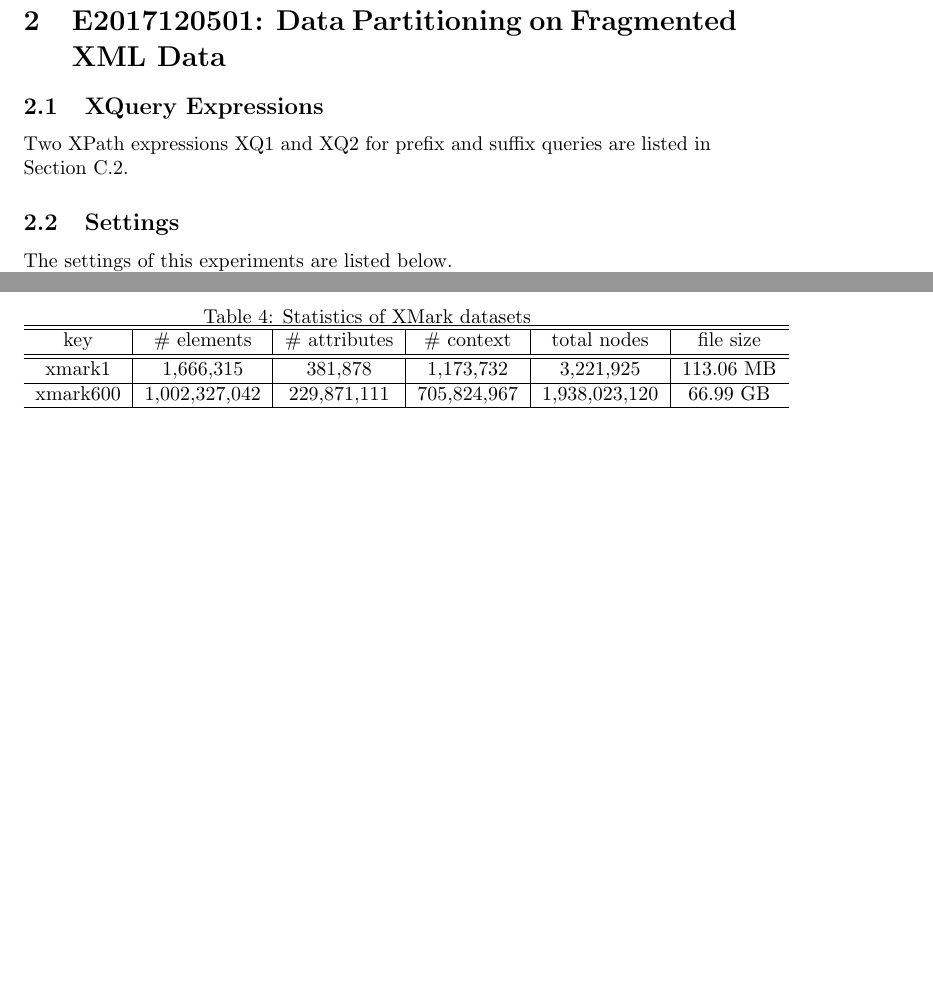
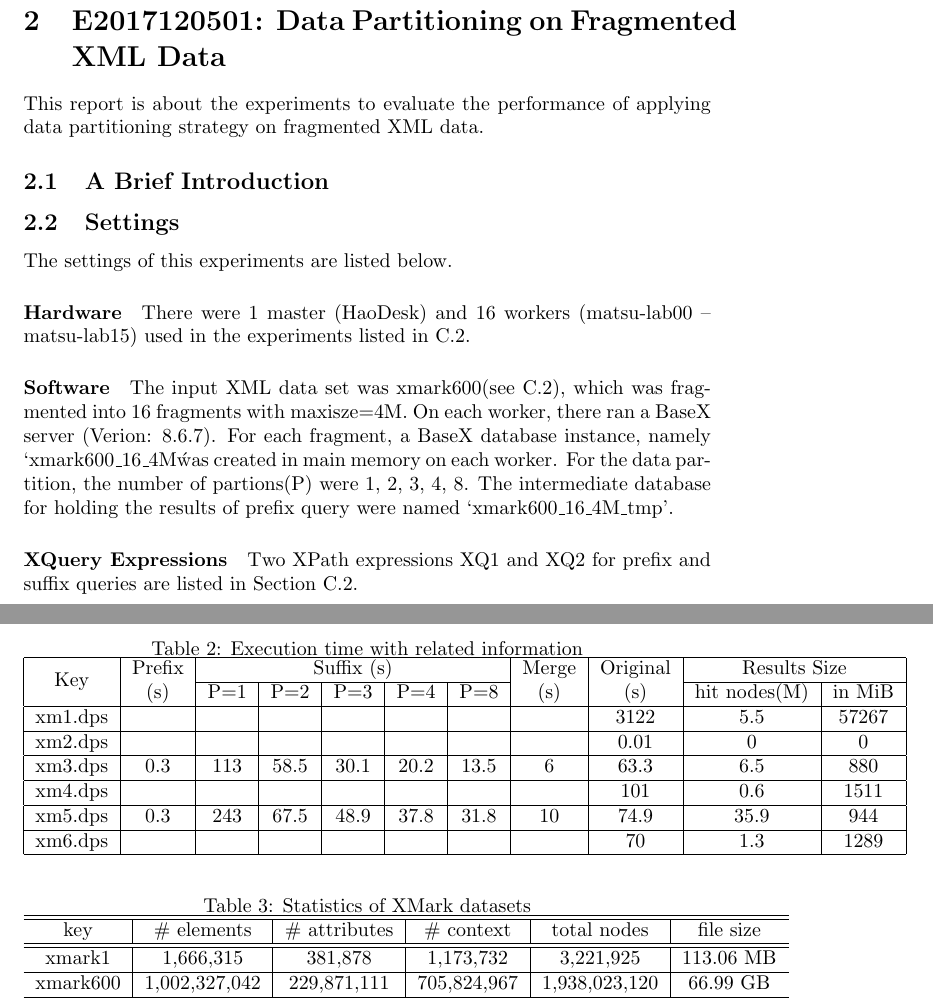
Before and after one commit to hwaust/FStudy, a LaTeX document (index_exp.tex, which reads experiments/E2017121601_DPSonFragments.tex): two parts of pages 4 and 6 of 8, joined at a grey line, cut so that both start at the same text, the shorter picture padded with empty space. Compiled offline with pdfLaTeX.

Commit message:
Update Experiment part.

```diff
--- a/experiments/E2017121601_DPSonFragments.tex
+++ b/experiments/E2017121601_DPSonFragments.tex
@@ -2,7 +2,8 @@
 
 \section{E2017120501: Data Partitioning on Fragmented XML Data}
 
-\subsection{XQuery Expressions}
+This report is about the experiments to evaluate the performance
+of applying data partitioning strategy on fragmented XML data.
 
-Two XPath expressions XQ1 and XQ2 for prefix and suffix queries
-are listed in Section~\ref{app:xqueries}.
+
+\subsection{A Brief Introduction}
@@ -12,3 +14,26 @@ are listed in Section~\ref{app:xqueries}.
 
 The settings of this experiments are listed below.
 
+\paragraph{Hardware}
+
+There were 1 master (HaoDesk) and 16 workers (matsu-lab00 -- matsu-lab15)
+used in the experiments listed in \ref{app:xqueries}.
+
+
+
+\paragraph{Software}
+The input XML data set was xmark600(see \ref{app:xqueries}), which
+was fragmented into 16 fragments with maxisze=4M.
+On each worker, there ran a BaseX server (Verion: 8.6.7).
+For each fragment, a BaseX database instance, namely `xmark600\_16\_4M\'
+was created in main memory on each worker.
+For the data partition, the number of partions(P) were  1, 2, 3, 4, 8.
+The intermediate database for holding the results of prefix
+query were named  `xmark600\_16\_4M\_tmp'.
+
+
+\paragraph{XQuery Expressions}
+
+Two XPath expressions XQ1 and XQ2 for prefix and suffix queries
+are listed in Section~\ref{app:xqueries}.
+
@@ -149,6 +126,23 @@ Failed to evaluate them with data partitioning. The reason is
 the same as xm5a.dps (both \texttt{/site/regions} and
 \texttt{/site/regions/*[...]/item} were tested).
 
+
+\begin{table}[]
+	\centering
+	\caption{Execution time with related information}
+	\label{tab:exetime}
+	\begin{tabular}{|c|c|c|c|c|c|c|c|c|c|c|}
+		\hline
+		\multirow{2}{*}{Key} & \multirow{2}{*}{\begin{tabular}[c]{@{}c@{}}Prefix\\ (s)\end{tabular}} & \multicolumn{5}{c|}{Suffix (s)} & \multirow{2}{*}{\begin{tabular}[c]{@{}c@{}}Merge \\ (s)\end{tabular}} & \multirow{2}{*}{\begin{tabular}[c]{@{}c@{}}Original\\ (s)\end{tabular}} & \multicolumn{2}{c|}{Results Size} \\ \cline{3-7} \cline{10-11}
+		&                                                                       & P=1 & P=2  & P=3  & P=4  & P=8  &                                                                       &                                                                         & hit nodes(M)       & in MiB       \\ \hline
+		xm1.dps              &                                                                       &     &      &      &      &      &                                                                       & 3122                                                                    & 5.5                & 57267        \\ \hline
+		xm2.dps              &                                                                       &     &      &      &      &      &                                                                       & 0.01                                                                    & 0                  & 0            \\ \hline
+		xm3.dps              & 0.3                                                                   & 113 & 58.5 & 30.1 & 20.2 & 13.5 & 6                                                                     & 63.3                                                                    & 6.5                & 880          \\ \hline
+		xm4.dps              &                                                                       &     &      &      &      &      &                                                                       & 101                                                                     & 0.6                & 1511         \\ \hline
+		xm5.dps              & 0.3                                                                   & 243 & 67.5 & 48.9 & 37.8 & 31.8 & 10                                                                    & 74.9                                                                    & 35.9               & 944          \\ \hline
+		xm6.dps              &                                                                       &     &      &      &      &      &                                                                       & 70                                                                      & 1.3                & 1289         \\ \hline
+	\end{tabular}
+\end{table}
 
 
 
--- a/index_exp.tex
+++ b/index_exp.tex
@@ -2,7 +2,7 @@
 
 \usepackage{listings}
 \usepackage{color}
-
+\usepackage{multirow}
 
 
 \begin{document}
```
Also changed, not shown: Reort20171216.tex (+1 -1 lines), experiments/E2017120401_Baseline_Performance.tex (+0 -3 lines), queries.tex (+3 -1 lines), Reort20171216.pdf, index_exp.pdf, experiments/E2017121601_DPSonFragments.tex (90 more changed lines), 1 other file.
